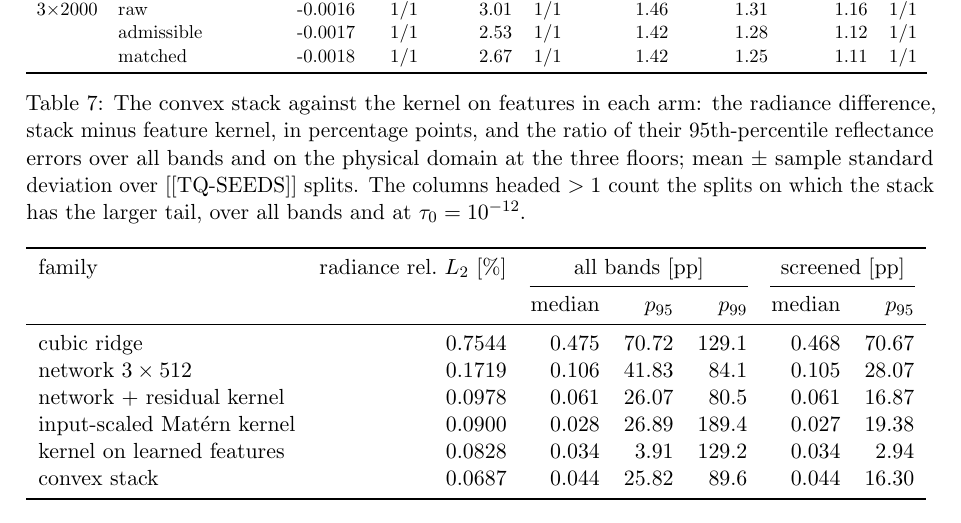
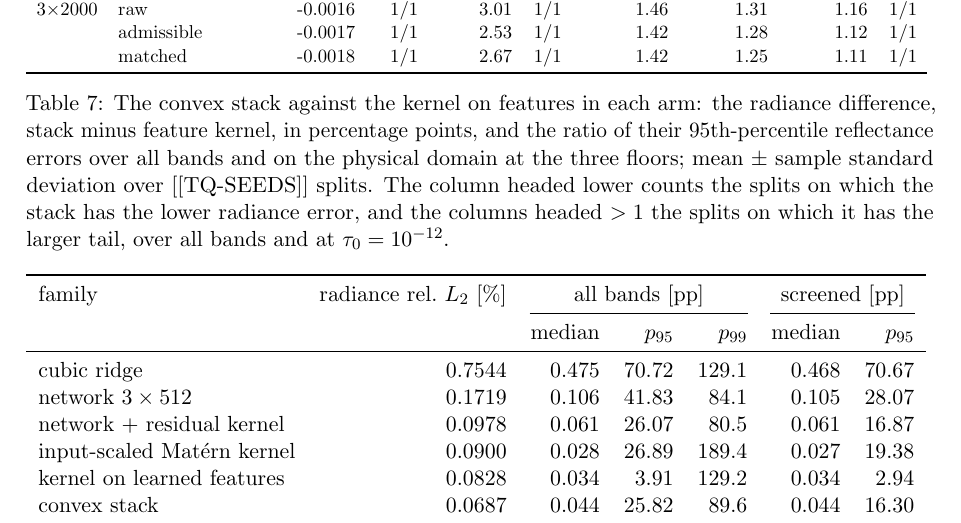
Before and after one commit to yspennstate/emit-oco2-kernel-emulators, a LaTeX paper (paper/emit_kernel_dnn.tex, which reads paper/sec_domain.tex): part of page 17 of 65, cut so that both start at the same text. Compiled offline with pdfLaTeX.

Commit message:
Explain the lower column of the reversal table
Co-Authored-By: Claude Opus 5.5 (1M context) <noreply@anthropic.com>

```diff
--- a/paper/sec_domain.tex
+++ b/paper/sec_domain.tex
@@ -135,8 +135,9 @@ arm.}
 \caption{The convex stack against the kernel on features in each arm: the radiance difference, stack
 minus feature kernel, in percentage points, and the ratio of their 95th-percentile reflectance errors
 over all bands and on the physical domain at the three floors; mean $\pm$ sample standard deviation
-over [[TQ-SEEDS]] splits. The columns headed $>1$ count the splits on which the stack has the
-larger tail, over all bands and at $\tau_0=10^{-12}$.}
+over [[TQ-SEEDS]] splits. The column headed lower counts the splits on which the stack has the lower
+radiance error, and the columns headed $>1$ the splits on which it has the larger tail, over all bands
+and at $\tau_0=10^{-12}$.}
 \label{tab:tq-reversal}
 \end{table}
 
```
